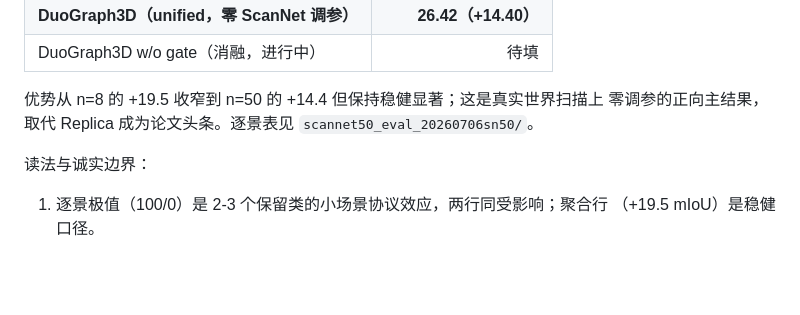
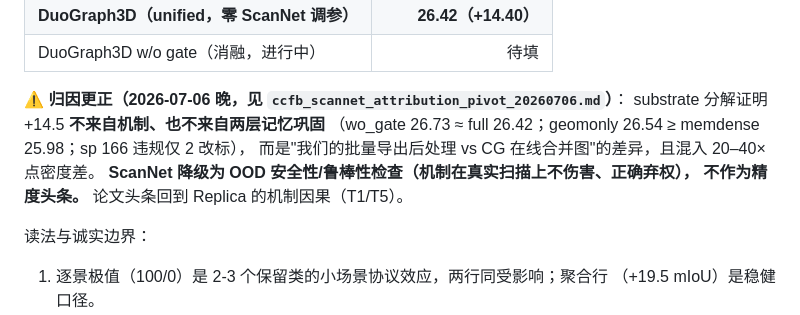
Before and after one commit to Xin200203/duograph3D, a Markdown page: docs/ccfb_tables_20260706.md, the part around the change. Rendered like a GitHub page; blank space fills up the shorter version.

```diff
--- a/docs/ccfb_tables_20260706.md
+++ b/docs/ccfb_tables_20260706.md
@@ -172,9 +172,12 @@ NYU40 冻结先验，**零 ScanNet 专属调参**，先验提交先于首次评
 | **DuoGraph3D（unified，零 ScanNet 调参）** | **26.42（+14.40）** |
 | DuoGraph3D w/o gate（消融，进行中） | 待填 |
 
-优势从 n=8 的 +19.5 收窄到 n=50 的 +14.4 但保持稳健显著；这是真实世界扫描上
-零调参的正向主结果，取代 Replica 成为论文头条。逐景表见
-`scannet50_eval_20260706sn50/`。
+**⚠️ 归因更正（2026-07-06 晚，见 `ccfb_scannet_attribution_pivot_20260706.md`）**：
+substrate 分解证明 +14.5 **不来自机制、也不来自两层记忆巩固**
+（wo_gate 26.73 ≈ full 26.42；geomonly 26.54 ≥ memdense 25.98；sp 166 违规仅 2 改标），
+而是"我们的批量导出后处理 vs CG 在线合并图"的差异，且混入 20–40× 点密度差。
+**ScanNet 降级为 OOD 安全性/鲁棒性检查（机制在真实扫描上不伤害、正确弃权），
+不作为精度头条。** 论文头条回到 Replica 的机制因果（T1/T5）。
 
 读法与诚实边界：
 1. 逐景极值（100/0）是 2-3 个保留类的小场景协议效应，两行同受影响；聚合行
```
Also changed, not shown: docs/ccfb_scannet_attribution_pivot_20260706.md (+33 -5 lines).
